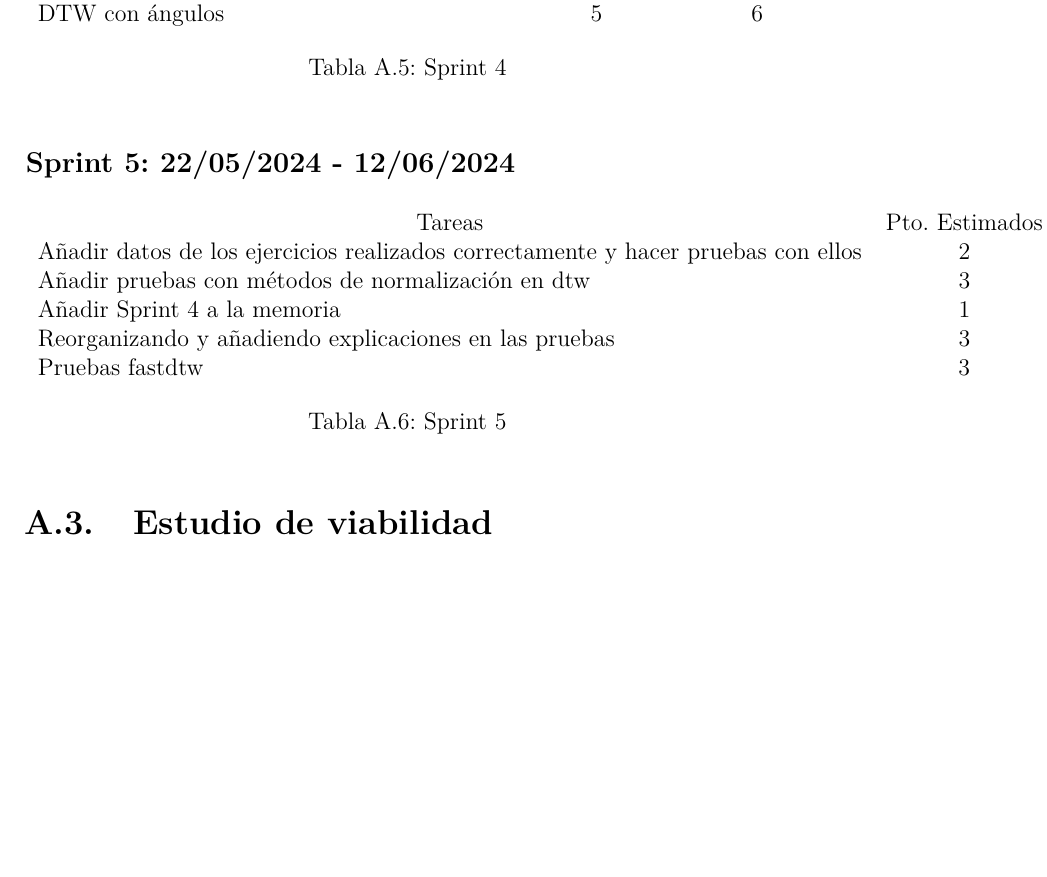
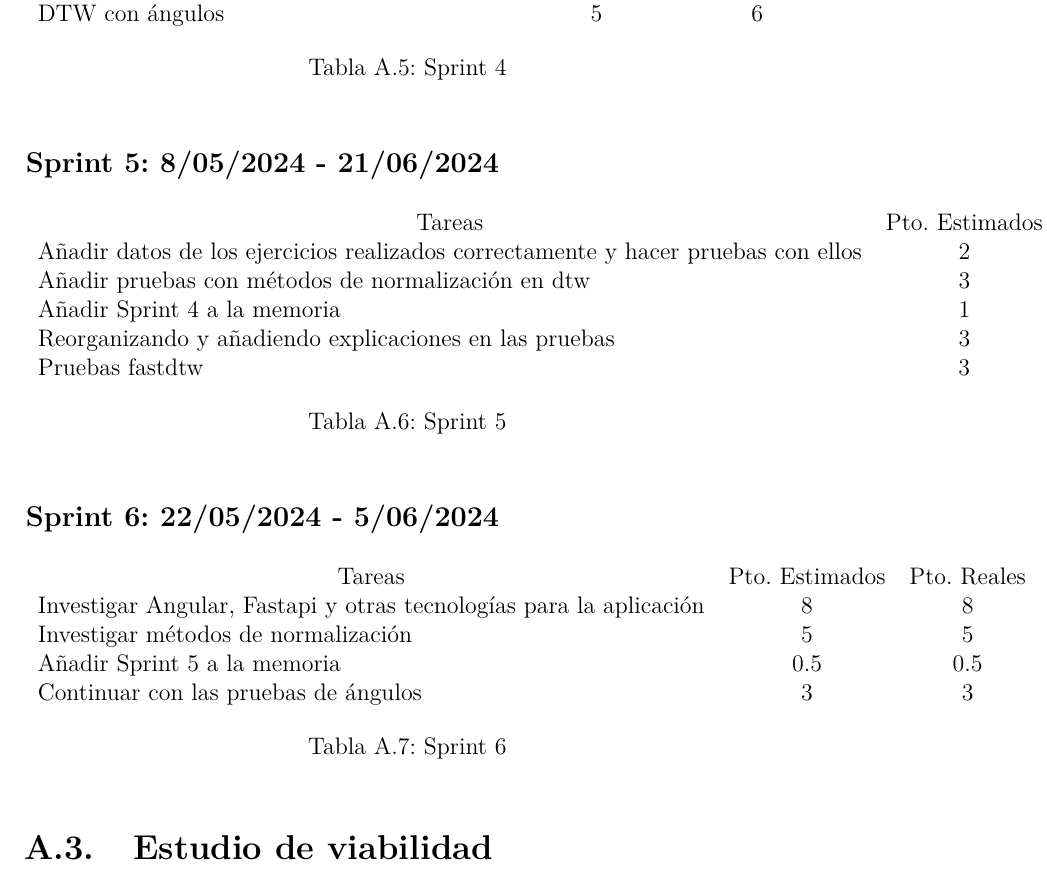
Before and after one commit to fravian99/Deteccion-de-ejercicios-en-videos-de-rehabilitacion, a LaTeX book (doc/Latex/anexos.tex, which reads doc/Latex/tex/A_Plan_proyecto.tex): part of page 9 of 21, cut so that both start at the same text, the shorter picture padded with empty space. Compiled offline with pdfLaTeX.

Commit message:
Añade Sprint 6 #31

```diff
--- a/doc/Latex/tex/A_Plan_proyecto.tex
+++ b/doc/Latex/tex/A_Plan_proyecto.tex
@@ -78,7 +78,7 @@ En este \textit{sprint 1} se usó para hacer pruebas con los datos.
 	\label{sprint4}
 \end{table}
 
-\subsection{Sprint 5: 22/05/2024 - 12/06/2024 }
+\subsection{Sprint 5: 8/05/2024 - 21/06/2024 }
 \begin{table}[H]
 	\begin{tabular}{lcc}
 		\multicolumn{1}{c}{Tareas} & Pto. Estimados & Pto. Reales\\
@@ -92,6 +92,19 @@ En este \textit{sprint 1} se usó para hacer pruebas con los datos.
 	\label{sprint5}
 \end{table}
 
+\subsection{Sprint 6: 22/05/2024 - 5/06/2024 }
+\begin{table}[H]
+	\begin{tabular}{lcc}
+		\multicolumn{1}{c}{Tareas} & Pto. Estimados & Pto. Reales\\
+		Investigar Angular, Fastapi y otras tecnologías para la aplicación & 8 & 8 \\
+		Investigar métodos de normalización & 5 & 5 \\
+		Añadir Sprint 5 a la memoria & 0.5 &0.5 \\
+		Continuar con las pruebas de ángulos & 3 & 3 \\
+	\end{tabular}
+	\caption{Sprint 6}
+	\label{sprint6}
+\end{table}
+
 \section{Estudio de viabilidad}
 
 \subsection{Viabilidad económica}
```
